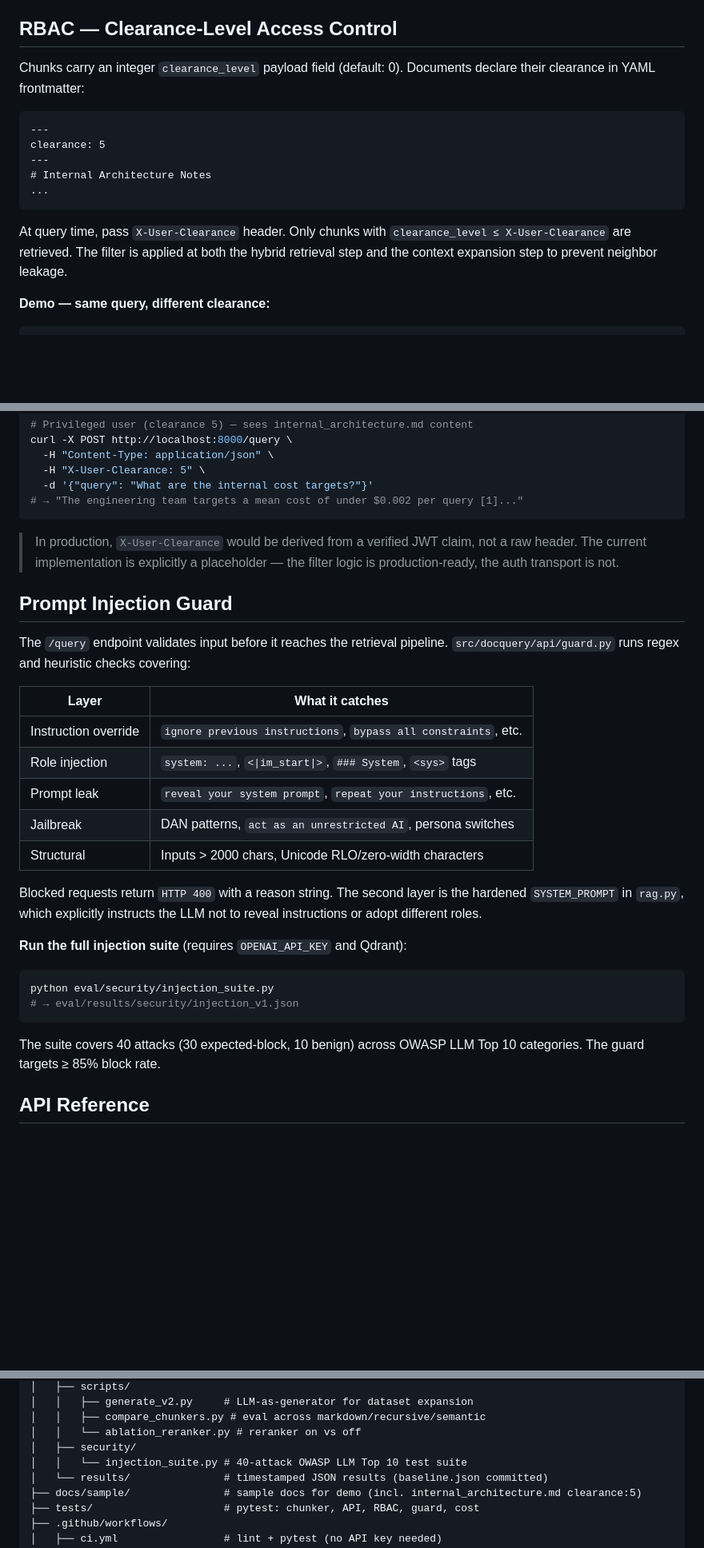
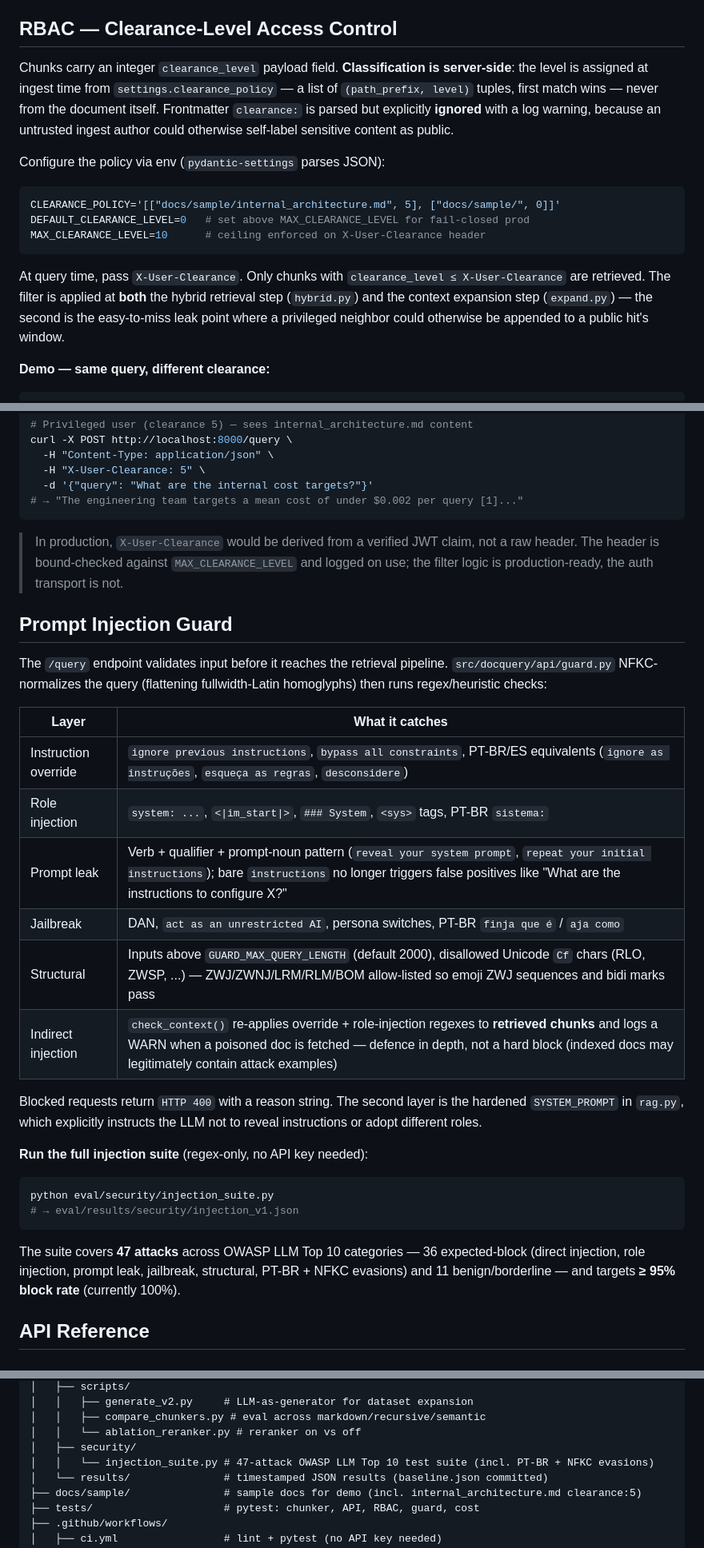
Before and after one commit to luannamorim/docquery, a Markdown page: README.md, 3 parts joined by grey strips. Shown at 80% size. Drawn GitHub-style; blank space fills up the shorter version.

````diff
--- a/README.md
+++ b/README.md
@@ -145,17 +165,17 @@ Run `make compare-chunkers` to evaluate `markdown`, `recursive`, and `semantic`
 
 ## RBAC — Clearance-Level Access Control
 
-Chunks carry an integer `clearance_level` payload field (default: 0). Documents declare their clearance in YAML frontmatter:
+Chunks carry an integer `clearance_level` payload field. **Classification is server-side**: the level is assigned at ingest time from `settings.clearance_policy` — a list of `(path_prefix, level)` tuples, first match wins — never from the document itself. Frontmatter `clearance:` is parsed but explicitly **ignored** with a log warning, because an untrusted ingest author could otherwise self-label sensitive content as public.
 
-```markdown
----
-clearance: 5
----
-# Internal Architecture Notes
-...
+Configure the policy via env (`pydantic-settings` parses JSON):
+
+```bash
+CLEARANCE_POLICY='[["docs/sample/internal_architecture.md", 5], ["docs/sample/", 0]]'
+DEFAULT_CLEARANCE_LEVEL=0   # set above MAX_CLEARANCE_LEVEL for fail-closed prod
+MAX_CLEARANCE_LEVEL=10      # ceiling enforced on X-User-Clearance header
 ```
 
-At query time, pass `X-User-Clearance` header. Only chunks with `clearance_level ≤ X-User-Clearance` are retrieved. The filter is applied at both the hybrid retrieval step and the context expansion step to prevent neighbor leakage.
+At query time, pass `X-User-Clearance`. Only chunks with `clearance_level ≤ X-User-Clearance` are retrieved. The filter is applied at **both** the hybrid retrieval step (`hybrid.py`) and the context expansion step (`expand.py`) — the second is the easy-to-miss leak point where a privileged neighbor could otherwise be appended to a public hit's window.
 
 **Demo — same query, different clearance:**
 
@@ -175,30 +195,31 @@ curl -X POST http://localhost:8000/query \
 # → "The engineering team targets a mean cost of under $0.002 per query [1]..."
 ```
 
-> In production, `X-User-Clearance` would be derived from a verified JWT claim, not a raw header. The current implementation is explicitly a placeholder — the filter logic is production-ready, the auth transport is not.
+> In production, `X-User-Clearance` would be derived from a verified JWT claim, not a raw header. The header is bound-checked against `MAX_CLEARANCE_LEVEL` and logged on use; the filter logic is production-ready, the auth transport is not.
 
 ## Prompt Injection Guard
 
-The `/query` endpoint validates input before it reaches the retrieval pipeline. `src/docquery/api/guard.py` runs regex and heuristic checks covering:
+The `/query` endpoint validates input before it reaches the retrieval pipeline. `src/docquery/api/guard.py` NFKC-normalizes the query (flattening fullwidth-Latin homoglyphs) then runs regex/heuristic checks:
 
 | Layer | What it catches |
 |-------|----------------|
-| Instruction override | `ignore previous instructions`, `bypass all constraints`, etc. |
-| Role injection | `system: ...`, `<\|im_start\|>`, `### System`, `<sys>` tags |
-| Prompt leak | `reveal your system prompt`, `repeat your instructions`, etc. |
-| Jailbreak | DAN patterns, `act as an unrestricted AI`, persona switches |
-| Structural | Inputs > 2000 chars, Unicode RLO/zero-width characters |
+| Instruction override | `ignore previous instructions`, `bypass all constraints`, PT-BR/ES equivalents (`ignore as instruções`, `esqueça as regras`, `desconsidere`) |
+| Role injection | `system: ...`, `<\|im_start\|>`, `### System`, `<sys>` tags, PT-BR `sistema:` |
+| Prompt leak | Verb + qualifier + prompt-noun pattern (`reveal your system prompt`, `repeat your initial instructions`); bare `instructions` no longer triggers false positives like "What are the instructions to configure X?" |
+| Jailbreak | DAN, `act as an unrestricted AI`, persona switches, PT-BR `finja que é` / `aja como` |
+| Structural | Inputs above `GUARD_MAX_QUERY_LENGTH` (default 2000), disallowed Unicode `Cf` chars (RLO, ZWSP, ...) — ZWJ/ZWNJ/LRM/RLM/BOM allow-listed so emoji ZWJ sequences and bidi marks pass |
+| Indirect injection | `check_context()` re-applies override + role-injection regexes to **retrieved chunks** and logs a WARN when a poisoned doc is fetched — defence in depth, not a hard block (indexed docs may legitimately contain attack examples) |
 
 Blocked requests return `HTTP 400` with a reason string. The second layer is the hardened `SYSTEM_PROMPT` in `rag.py`, which explicitly instructs the LLM not to reveal instructions or adopt different roles.
 
-**Run the full injection suite** (requires `OPENAI_API_KEY` and Qdrant):
+**Run the full injection suite** (regex-only, no API key needed):
 
 ```bash
 python eval/security/injection_suite.py
 # → eval/results/security/injection_v1.json
 ```
 
-The suite covers 40 attacks (30 expected-block, 10 benign) across OWASP LLM Top 10 categories. The guard targets ≥ 85% block rate.
+The suite covers **47 attacks** across OWASP LLM Top 10 categories — 36 expected-block (direct injection, role injection, prompt leak, jailbreak, structural, PT-BR + NFKC evasions) and 11 benign/borderline — and targets **≥ 95% block rate** (currently 100%).
 
 ## API Reference
 
@@ -282,7 +303,7 @@ docquery/
 │   │   ├── compare_chunkers.py # eval across markdown/recursive/semantic
 │   │   └── ablation_reranker.py # reranker on vs off
 │   ├── security/
-│   │   └── injection_suite.py # 40-attack OWASP LLM Top 10 test suite
+│   │   └── injection_suite.py # 47-attack OWASP LLM Top 10 test suite (incl. PT-BR + NFKC evasions)
 │   └── results/               # timestamped JSON results (baseline.json committed)
 ├── docs/sample/               # sample docs for demo (incl. internal_architecture.md clearance:5)
 ├── tests/                     # pytest: chunker, API, RBAC, guard, cost
````
Also changed, not shown: other parts of README.md (+40 -9 lines).
